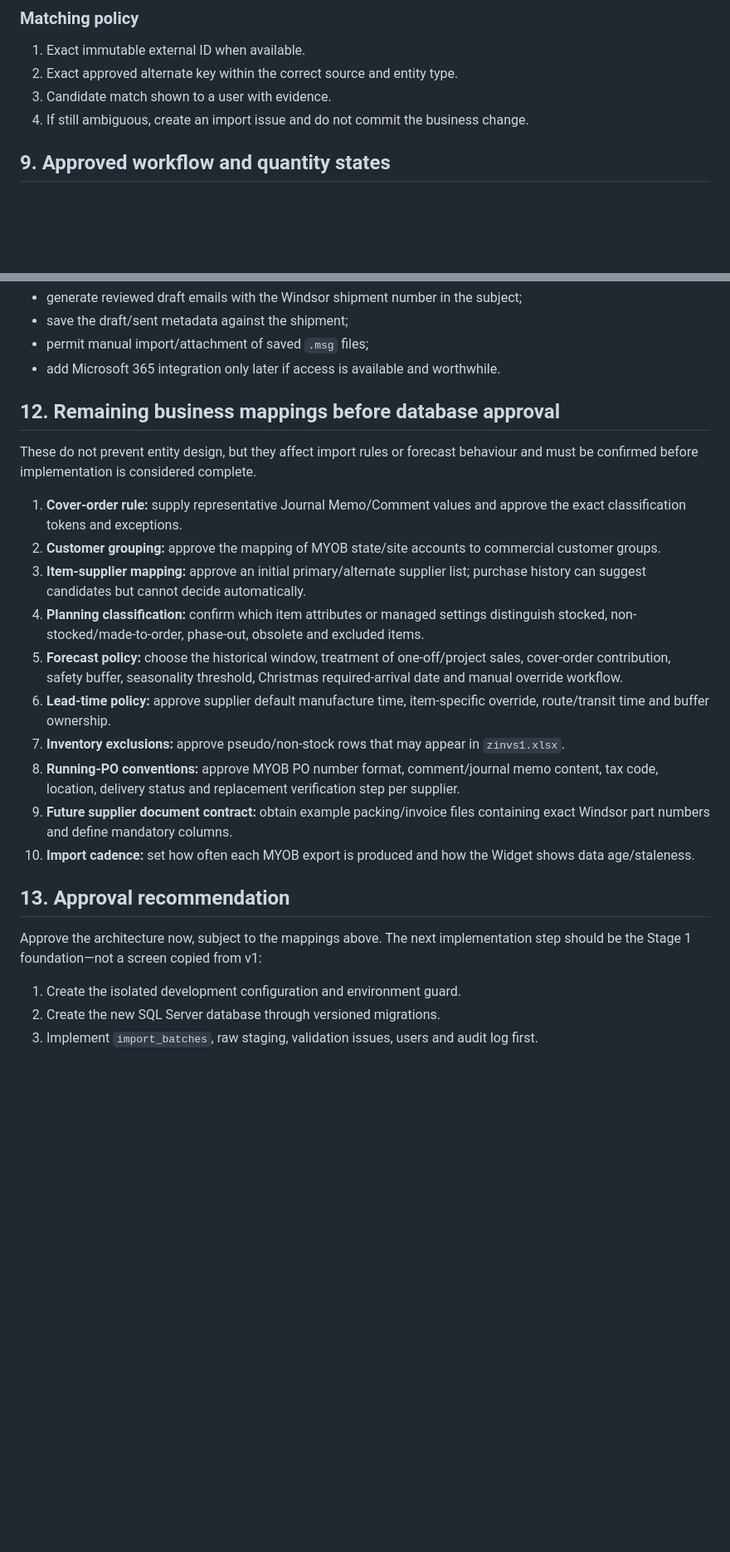
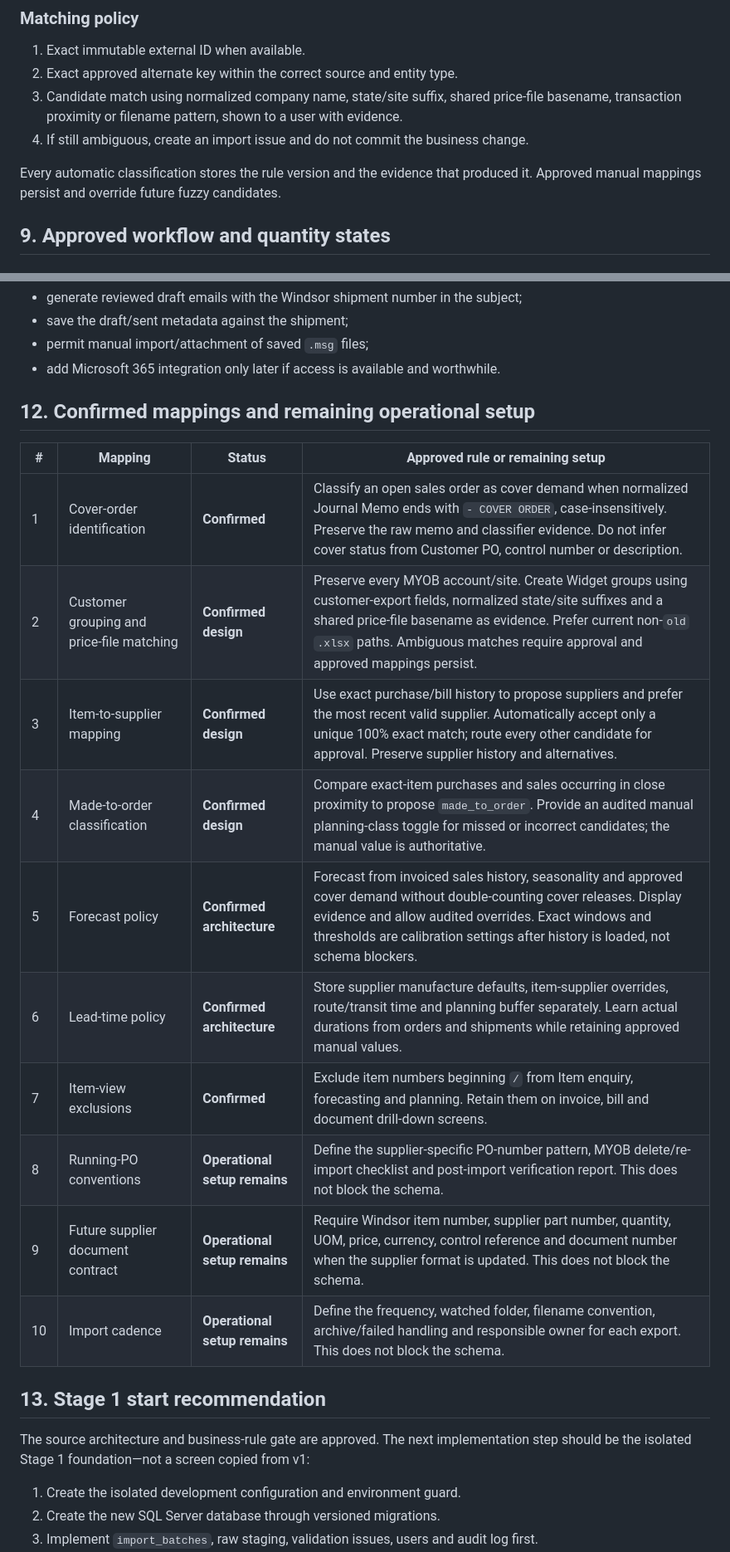
Before and after one commit to Kuillemaul/Windsor-Widget-2.0, a Markdown page: Windsor_Widget_2_Source_to_Field_Inventory.md, 2 parts joined by grey strips. Shown at 83% size. Rendered like a GitHub page; blank space fills up the shorter version.

Commit message:
Changes to be committed: 	modified:   Windsor_Widget_2_Source_to_Field_Inventory.md

```diff
--- a/Windsor_Widget_2_Source_to_Field_Inventory.md
+++ b/Windsor_Widget_2_Source_to_Field_Inventory.md
@@ -206,8 +220,10 @@ Every permanent entity receives an immutable Widget ID. Human references such as
 
 1. Exact immutable external ID when available.
 2. Exact approved alternate key within the correct source and entity type.
-3. Candidate match shown to a user with evidence.
+3. Candidate match using normalized company name, state/site suffix, shared price-file basename, transaction proximity or filename pattern, shown to a user with evidence.
 4. If still ambiguous, create an import issue and do not commit the business change.
+
+Every automatic classification stores the rule version and the evidence that produced it. Approved manual mappings persist and override future fuzzy candidates.
 
 ## 9. Approved workflow and quantity states
 
@@ -306,24 +333,24 @@ Initial v2 email scope should therefore be:
 - permit manual import/attachment of saved `.msg` files;
 - add Microsoft 365 integration only later if access is available and worthwhile.
 
-## 12. Remaining business mappings before database approval
+## 12. Confirmed mappings and remaining operational setup
 
-These do not prevent entity design, but they affect import rules or forecast behaviour and must be confirmed before implementation is considered complete.
+| # | Mapping | Status | Approved rule or remaining setup |
+|---|---|---|---|
+| 1 | Cover-order identification | **Confirmed** | Classify an open sales order as cover demand when normalized Journal Memo ends with `- COVER ORDER`, case-insensitively. Preserve the raw memo and classifier evidence. Do not infer cover status from Customer PO, control number or description. |
+| 2 | Customer grouping and price-file matching | **Confirmed design** | Preserve every MYOB account/site. Create Widget groups using customer-export fields, normalized state/site suffixes and a shared price-file basename as evidence. Prefer current non-`old` `.xlsx` paths. Ambiguous matches require approval and approved mappings persist. |
+| 3 | Item-to-supplier mapping | **Confirmed design** | Use exact purchase/bill history to propose suppliers and prefer the most recent valid supplier. Automatically accept only a unique 100% exact match; route every other candidate for approval. Preserve supplier history and alternatives. |
+| 4 | Made-to-order classification | **Confirmed design** | Compare exact-item purchases and sales occurring in close proximity to propose `made_to_order`. Provide an audited manual planning-class toggle for missed or incorrect candidates; the manual value is authoritative. |
+| 5 | Forecast policy | **Confirmed architecture** | Forecast from invoiced sales history, seasonality and approved cover demand without double-counting cover releases. Display evidence and allow audited overrides. Exact windows and thresholds are calibration settings after history is loaded, not schema blockers. |
+| 6 | Lead-time policy | **Confirmed architecture** | Store supplier manufacture defaults, item-supplier overrides, route/transit time and planning buffer separately. Learn actual durations from orders and shipments while retaining approved manual values. |
+| 7 | Item-view exclusions | **Confirmed** | Exclude item numbers beginning `/` from Item enquiry, forecasting and planning. Retain them on invoice, bill and document drill-down screens. |
+| 8 | Running-PO conventions | **Operational setup remains** | Define the supplier-specific PO-number pattern, MYOB delete/re-import checklist and post-import verification report. This does not block the schema. |
+| 9 | Future supplier document contract | **Operational setup remains** | Require Windsor item number, supplier part number, quantity, UOM, price, currency, control reference and document number when the supplier format is updated. This does not block the schema. |
+| 10 | Import cadence | **Operational setup remains** | Define the frequency, watched folder, filename convention, archive/failed handling and responsible owner for each export. This does not block the schema. |
 
-1. **Cover-order rule:** supply representative Journal Memo/Comment values and approve the exact classification tokens and exceptions.
-2. **Customer grouping:** approve the mapping of MYOB state/site accounts to commercial customer groups.
-3. **Item-supplier mapping:** approve an initial primary/alternate supplier list; purchase history can suggest candidates but cannot decide automatically.
-4. **Planning classification:** confirm which item attributes or managed settings distinguish stocked, non-stocked/made-to-order, phase-out, obsolete and excluded items.
-5. **Forecast policy:** choose the historical window, treatment of one-off/project sales, cover-order contribution, safety buffer, seasonality threshold, Christmas required-arrival date and manual override workflow.
-6. **Lead-time policy:** approve supplier default manufacture time, item-specific override, route/transit time and buffer ownership.
-7. **Inventory exclusions:** approve pseudo/non-stock rows that may appear in `zinvs1.xlsx`.
-8. **Running-PO conventions:** approve MYOB PO number format, comment/journal memo content, tax code, location, delivery status and replacement verification step per supplier.
-9. **Future supplier document contract:** obtain example packing/invoice files containing exact Windsor part numbers and define mandatory columns.
-10. **Import cadence:** set how often each MYOB export is produced and how the Widget shows data age/staleness.
+## 13. Stage 1 start recommendation
 
-## 13. Approval recommendation
-
-Approve the architecture now, subject to the mappings above. The next implementation step should be the Stage 1 foundation—not a screen copied from v1:
+The source architecture and business-rule gate are approved. The next implementation step should be the isolated Stage 1 foundation—not a screen copied from v1:
 
 1. Create the isolated development configuration and environment guard.
 2. Create the new SQL Server database through versioned migrations.
```
Also changed, not shown: other parts of Windsor_Widget_2_Source_to_Field_Inventory.md (+30 -5 lines).
